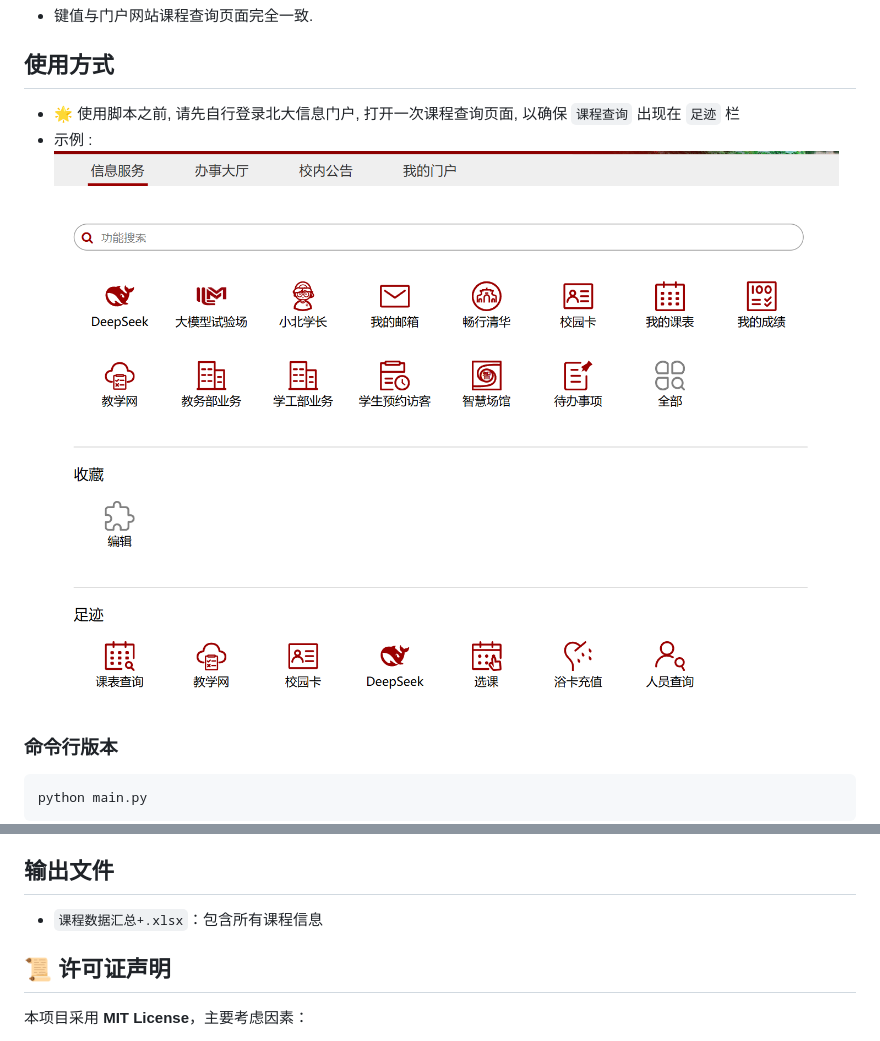
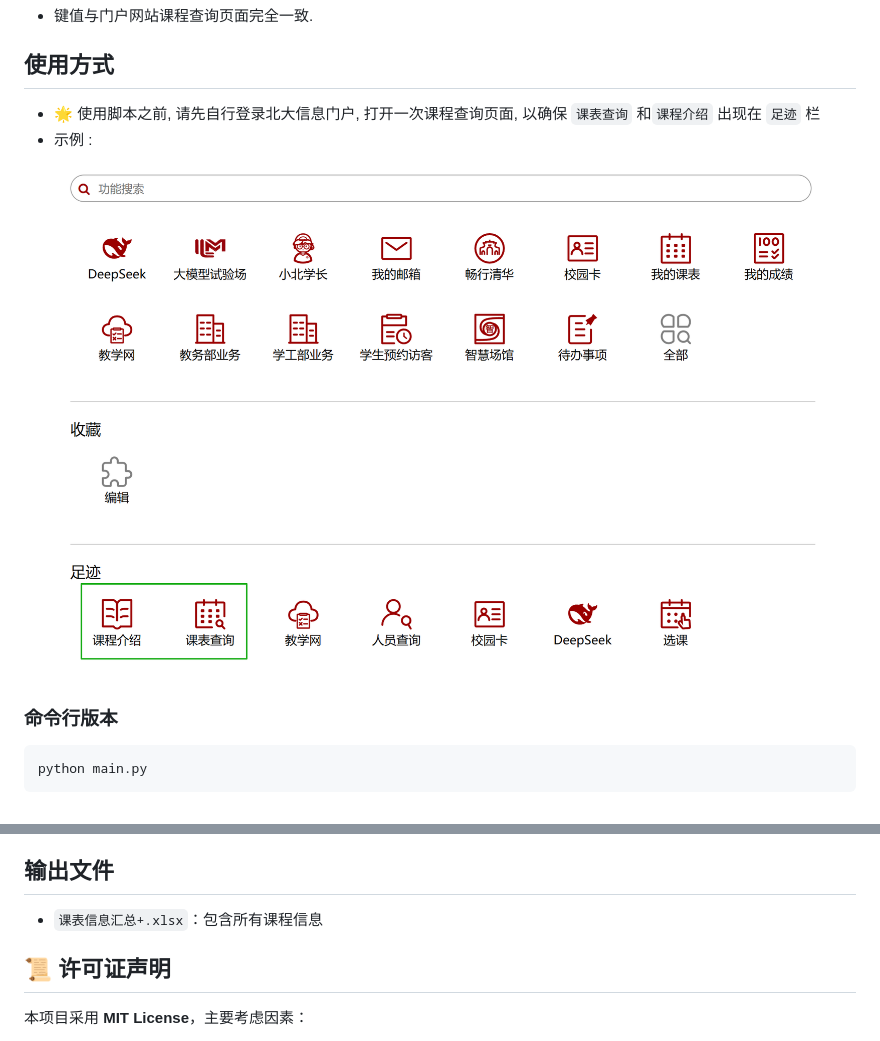
Before and after one commit to YuanQiiii/PKU-Course-Planner, a Markdown page: readme.md, 2 parts joined by grey strips. Rendered like a GitHub page; pictures changed too: image.png (added).

```diff
--- a/readme.md
+++ b/readme.md
@@ -50,9 +50,9 @@ pip install pypinyin selenium webdriver-manager beautifulsoup4 requests pandas o
 
 ## 使用方式
 
-- :star2: 使用脚本之前, 请先自行登录北大信息门户, 打开一次课程查询页面, 以确保 `课程查询` 出现在 `足迹` 栏
+- :star2: 使用脚本之前, 请先自行登录北大信息门户, 打开一次课程查询页面, 以确保 `课表查询` 和`课程介绍` 出现在 `足迹` 栏
 - 示例 :
-![alt text](image-1.png)
+![alt text](image.png)
 
 ### 命令行版本
 
@@ -83,7 +83,7 @@ python main.py
 
 ## 输出文件
 
-- `课程数据汇总+.xlsx`：包含所有课程信息
+- `课表信息汇总+.xlsx`：包含所有课程信息
 
 ## 📜 许可证声明
 
```
